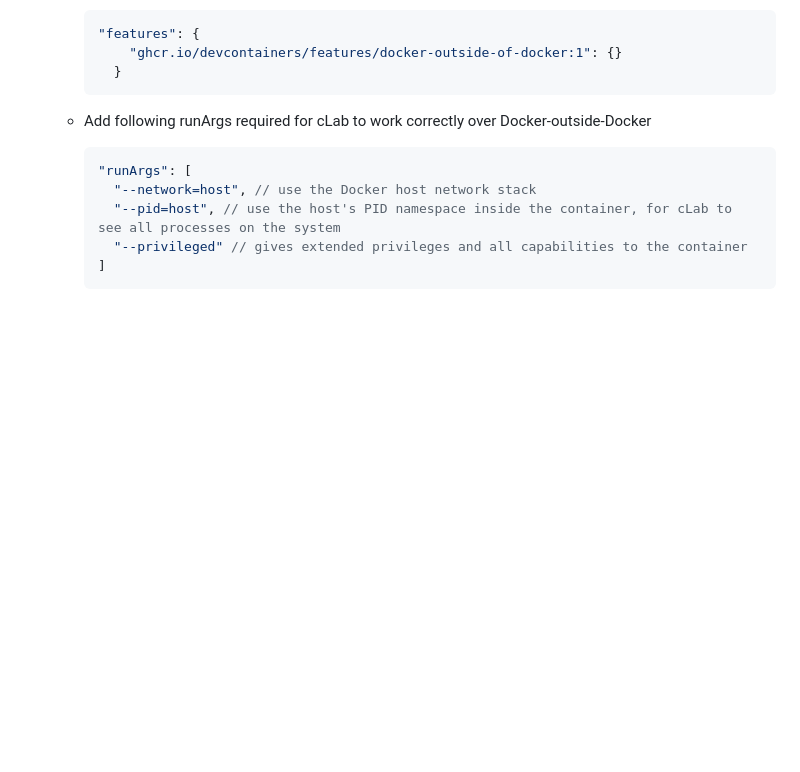
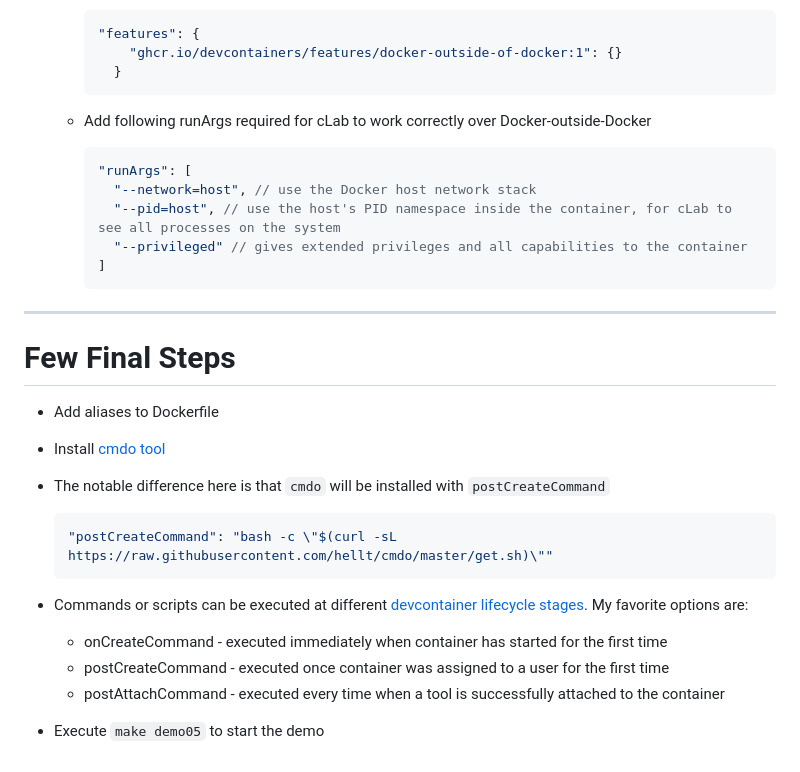
Before and after one commit to ankudinov/vscode-devcontainers-intro, a Markdown page: marp_slides/slides.md, the part around the change printed below. Rendered like a GitHub page; blank space fills up the shorter version.

Commit message:
add slide for demo05

````diff
--- a/marp_slides/slides.md
+++ b/marp_slides/slides.md
@@ -368,3 +368,24 @@ interpreter_python = /bin/python3
       "--privileged" // gives extended privileges and all capabilities to the container
     ]
     ```
+
+---
+
+# Few Final Steps
+
+<style scoped>section {font-size: 24px;}</style>
+
+- Add aliases to Dockerfile
+- Install [cmdo tool](https://github.com/hellt/cmdo)
+- The notable difference here is that `cmdo` will be installed with `postCreateCommand`
+
+  ```json
+  "postCreateCommand": "bash -c \"$(curl -sL https://raw.githubusercontent.com/hellt/cmdo/master/get.sh)\""
+  ```
+
+- Commands or scripts can be executed at different [devcontainer lifecycle stages](https://containers.dev/implementors/json_reference/#lifecycle-scripts). My favorite options are:
+  - onCreateCommand - executed immediately when container has started for the first time
+  - postCreateCommand - executed once container was assigned to a user for the first time
+  - postAttachCommand - executed every time when a tool is successfully attached to the container
+
+- Execute `make demo05` to start the demo
````
Also changed, not shown: other parts of marp_slides/slides.md (+1 -1 lines).
